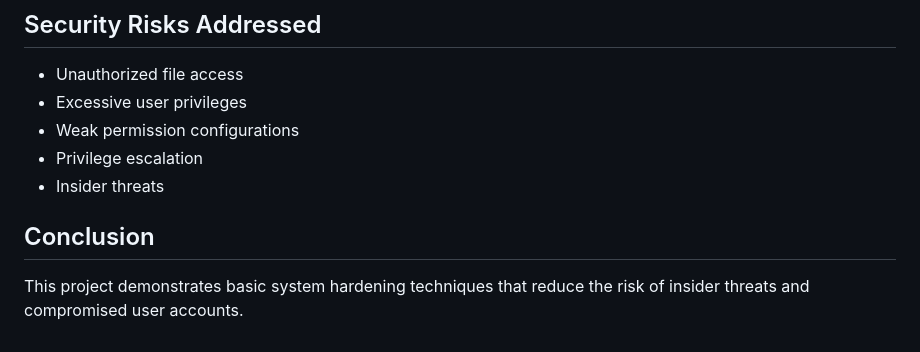
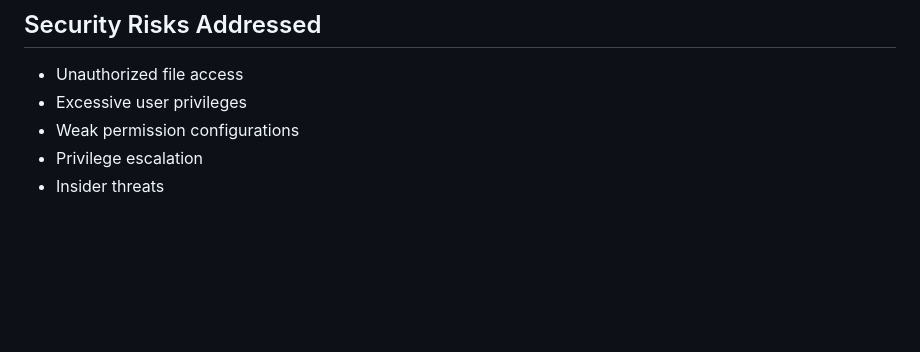
Before and after one commit to Oluwaferanmi-IR/Cybersecurity-portfolio, a Markdown page: Linux-Security/Linux-User-Permission-Hardening.md, the part around the change. Drawn GitHub-style; blank space fills up the shorter version.

```diff
--- a/Linux-Security/Linux-User-Permission-Hardening.md
+++ b/Linux-Security/Linux-User-Permission-Hardening.md
@@ -89,6 +89,3 @@ Adding a password to the new user we run `sudo passwd Marvel`
 - Weak permission configurations
 - Privilege escalation
 - Insider threats
-
-## Conclusion
-This project demonstrates basic system hardening techniques that reduce the risk of insider threats and compromised user accounts.
```
